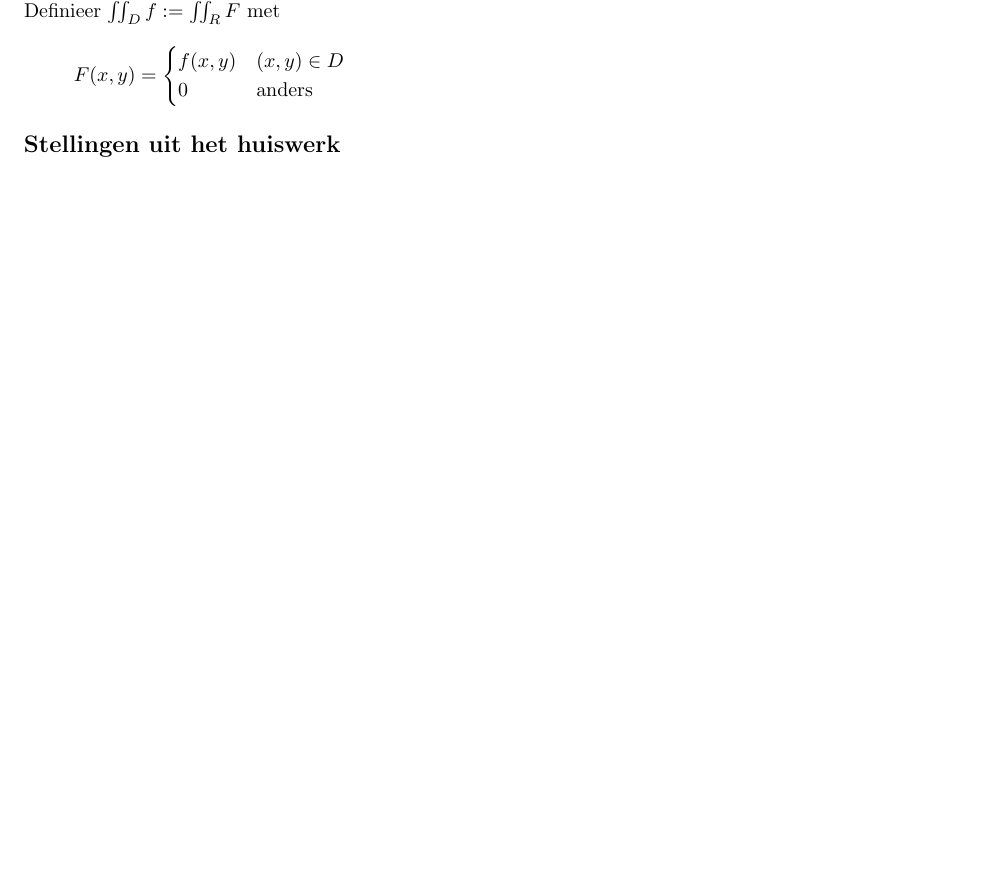
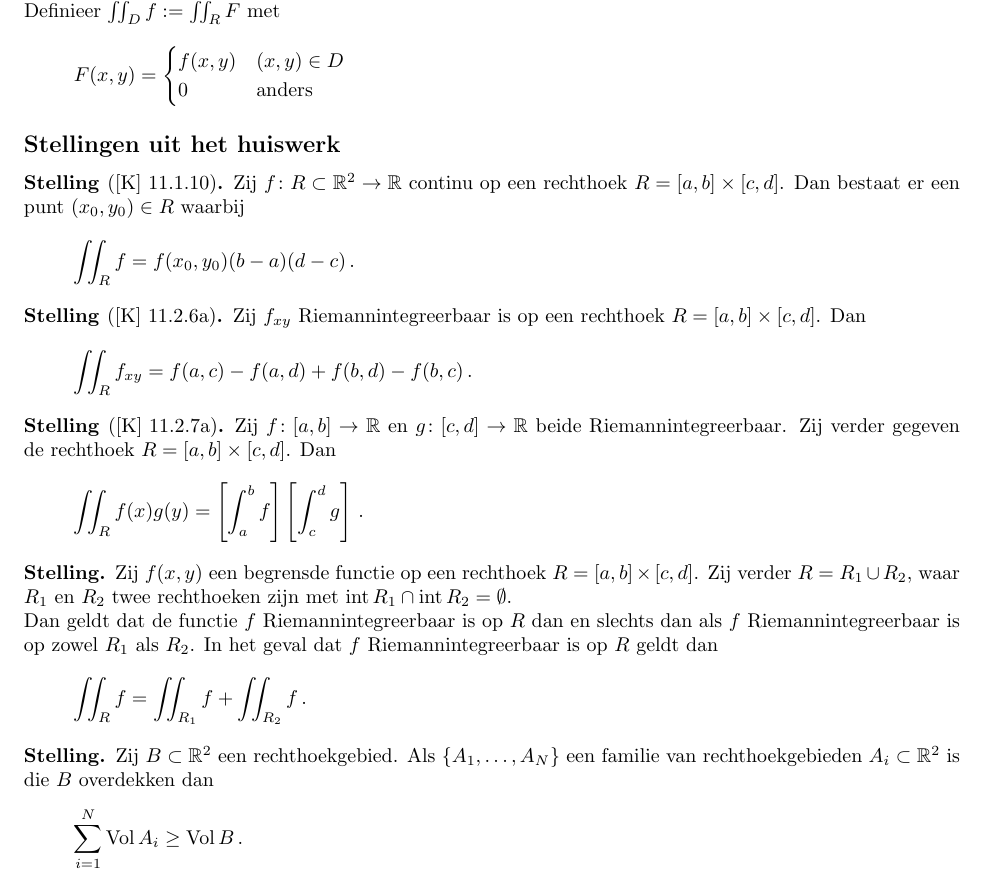
Before and after one commit to PHPirates/analyse-2-samenvatting, a LaTeX document (samenvatting_Abby.tex, which reads 2wa40summary.cls): part of page 22 of 29, cut so that both start at the same text, the shorter picture padded with empty space. Compiled offline with pdfLaTeX.

Commit message:
fixed #6, added \Vol operator

```diff
--- a/2wa40summary.cls
+++ b/2wa40summary.cls
@@ -72,6 +74,9 @@
 \newenvironment{inlinetoprove}
 {\enskip\textbf{Te bewijzen.\space}}% \begin{inlinetoprove}
 {\enskip}% \end{inlinetoprove}
+
+% Volume
+\DeclareMathOperator{\Vol}{Vol}
 
 % d used for integrals
 \renewcommand*\d{\mathop{}\!\mathrm{d}}
--- a/samenvatting_Abby.tex
+++ b/samenvatting_Abby.tex
@@ -952,6 +952,39 @@ Verder kan met behulp van bovenstaande definities aangetoond worden dat:
 			\end{define}
 
 		\subsection{Stellingen uit het huiswerk}
+		\begin{theorem}[\text{[K]} 11.1.10]
+			Zij $f\colon R \subset \reals^2 \to \reals$ continu op een rechthoek $R = [a, b] \times [c, d]$.
+			Dan bestaat er een punt $(x_0, y_0) \in R$ waarbij
+			\[
+			\iint_R f = f(x_0, y_0) (b - a) (d - c)\,.
+			\]
+		\end{theorem}
+		\begin{theorem}[\text{[K] 11.2.6a}]
+			Zij $f_{xy}$ Riemannintegreerbaar is op een rechthoek $R = [a, b] \times [c, d]$. Dan
+			\[
+				\iint_R f_{xy} = f(a, c) - f(a, d) + f(b, d) - f(b, c)\,.
+			 \]
+		\end{theorem}
+		\begin{theorem}[\text{[K] 11.2.7a}]
+			Zij $f\colon [a, b] \to \reals$ en $g\colon [c, d] \to \reals$ beide Riemannintegreerbaar. Zij verder gegeven de rechthoek $R = [a, b] \times [c, d]$. Dan
+			\[
+				\iint_R f(x) g(y) = \left[ \int_a^b f \right] \left[ \int_c^d g \right]\,.
+			 \]
+		\end{theorem}
+		\begin{theorem}
+			Zij $f(x, y)$ een begrensde functie op een rechthoek $R = [a, b] \times [c, d]$. Zij verder $R = R_1 \cup R_2$, waar $R_1$ en $R_2$ twee rechthoeken zijn met $\intr R_1 \cap \intr R_2 = \emptyset$.
+
+			Dan geldt dat de functie $f$ Riemannintegreerbaar is op $R$ dan en slechts dan als $f$ Riemannintegreerbaar is op zowel $R_1$ als $R_2$. In het geval dat $f$ Riemannintegreerbaar is op $R$ geldt dan
+			\[
+			\iint_R f = \iint_{R_1} f + \iint_{R_2} f \,.
+			\]
+		\end{theorem}
+		\begin{theorem}
+			Zij $B \subset \reals^2$ een rechthoekgebied. Als $\{ A_1, \dots, A_N \}$ een familie van rechthoekgebieden $A_i \subset \reals^2$ is die $B$ overdekken dan
+			\[
+			\sum_{i=1}^N \Vol A_i \ge \Vol B \,.
+			\]
+		\end{theorem}
 
 	\newpage
 	\section{College 27}
```
Also changed, not shown: 2wa40summary.cls (2 more changed lines).
